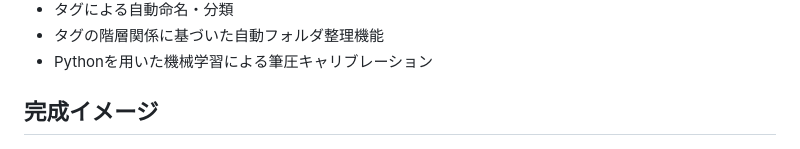
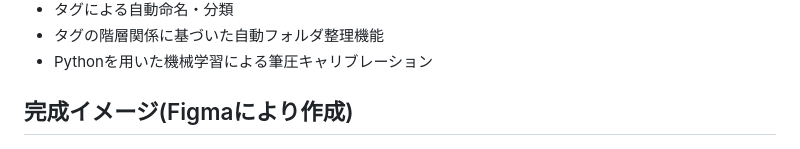
Before and after one commit to Yudolier/Tagra, a Markdown page: README.md, the part around the change. GitHub-like rendering.

```diff
--- a/README.md
+++ b/README.md
@@ -29,7 +29,7 @@ JavaScriptで開発を進めており、従来のレイヤー機能を拡張し
 - タグの階層関係に基づいた自動フォルダ整理機能
 - Pythonを用いた機械学習による筆圧キャリブレーション
 
-## 完成イメージ
+## 完成イメージ(Figmaにより作成)
 ![TaGra UI Concept](/images/tagra_image.png)
 
 # TaGra - A Next-Generation Painting Software with Tag-Based Layer Management
```
